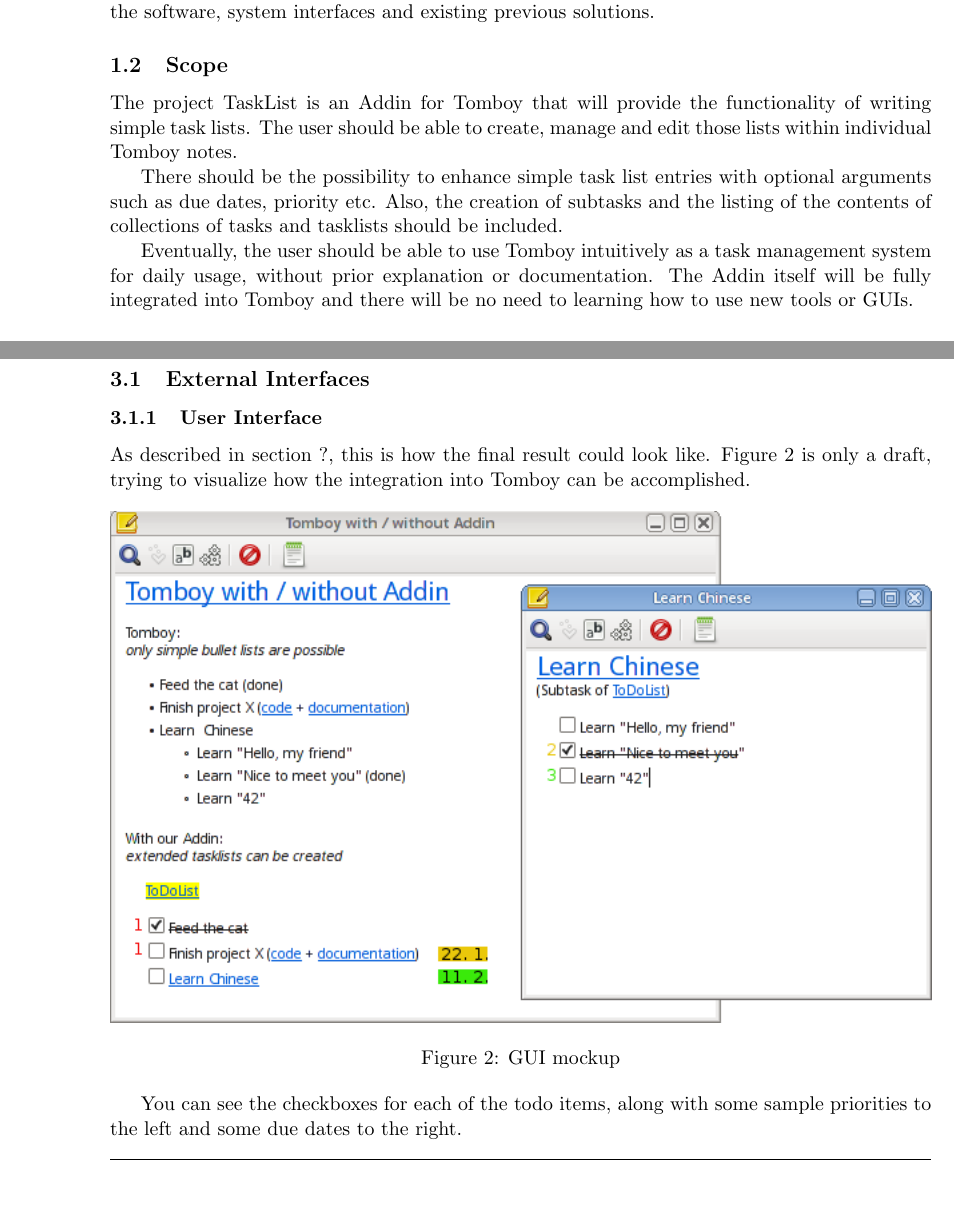
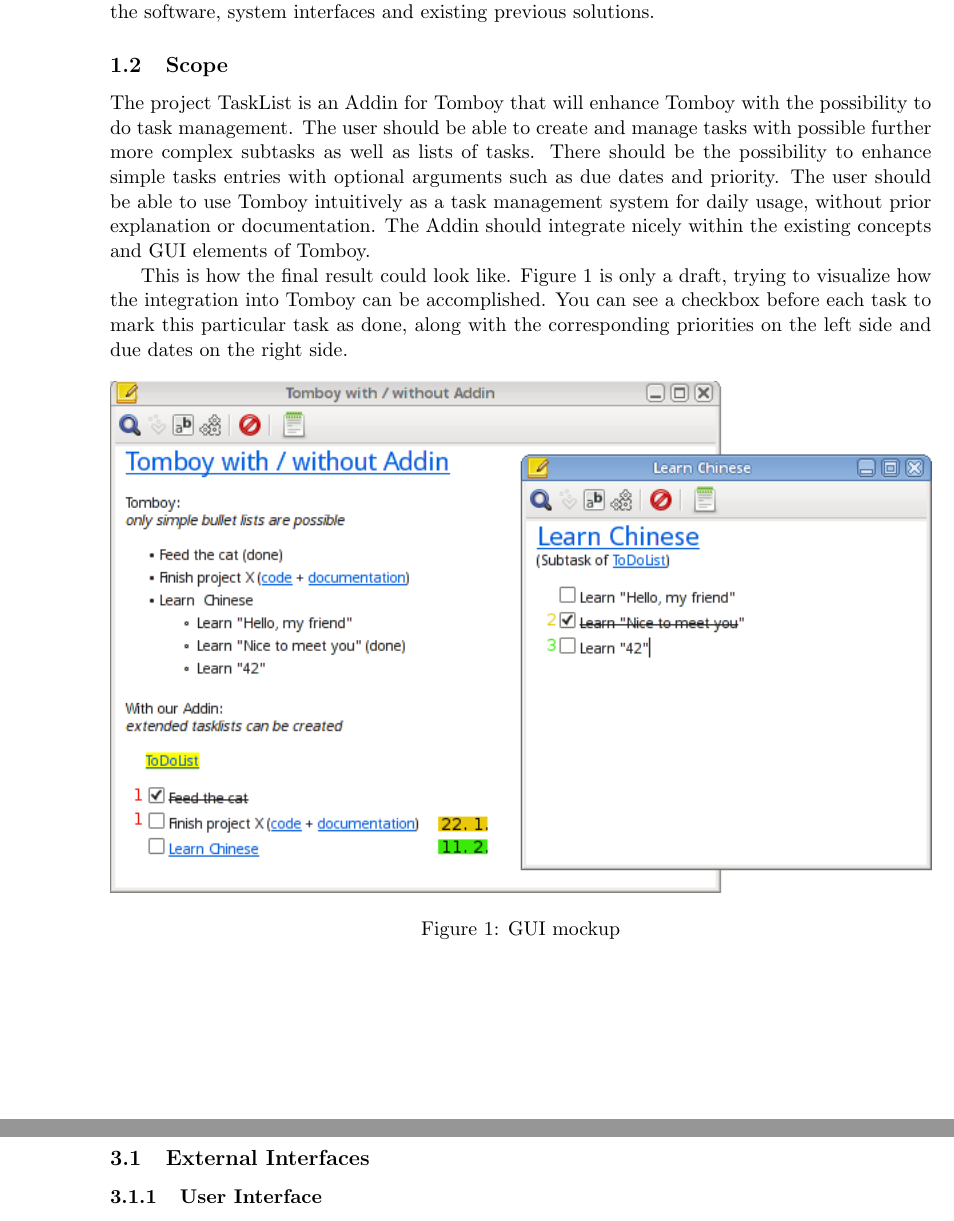
Before and after one commit to rggjan/Tomboy-Todo-List, a LaTeX document (doc/requirements-document.tex, which reads doc/introduction.tex, doc/specific_requirements.tex): two parts of pages 4 and 8 of 10 before the commit and two parts of pages 4 and 9 of 11 after it, joined at a grey line, cut so that both start at the same text. Compiled offline with pdfLaTeX.

Commit message:
Changed formulation of intro:scope a bit. Furthermore I moved the GUI Mockup in the scope section because I think its better off there. It does not really belong into specific requirements since its not a textual formulated requirement. However it gives the reader a nice and compact information about what we want to do so I think its best off in the the introduction section.

```diff
--- a/doc/introduction.tex
+++ b/doc/introduction.tex
@@ -6,11 +6,17 @@
 
 \subsection{Scope}
 \label{intro:scope}
-The project TaskList is an Addin for Tomboy that will provide the functionality of writing simple task lists. The user should be able to create, manage and edit those lists within individual Tomboy notes.
+The project TaskList is an Addin for Tomboy that will enhance Tomboy with the possibility to do task management. The user should be able to create and manage tasks with possible further more complex subtasks as well as lists of tasks.
+There should be the possibility to enhance simple tasks entries with optional arguments such as due dates and priority.
+The user should be able to use Tomboy intuitively as a task management system for daily usage, without prior explanation or documentation. The Addin should integrate nicely within the existing concepts and GUI elements of Tomboy.
 
-There should be the possibility to enhance simple task list entries with optional arguments such as due dates, priority etc. Also, the creation of subtasks and the listing of the contents of collections of tasks and tasklists should be included.
+This is how the final result could look like. Figure \ref{gui} is only a draft, trying to visualize how the integration into Tomboy can be accomplished. You can see a checkbox before each task to mark this particular task as done, along with the corresponding priorities on the left side and due dates on the right side.
+\begin{figure}[h]
+  \includegraphics[width=\textwidth]{graphics/Screenshot_cropped_edited.png}
+  \caption{GUI mockup}
+  \label{gui}
+\end{figure}
 
-Eventually, the user should be able to use Tomboy intuitively as a task management system for daily usage, without prior explanation or documentation. The Addin itself will be fully integrated into Tomboy and there will be no need to learning how to use new tools or GUIs.
 
 \subsection{Definitions, acronyms and abbreviations}
 \label{intro:definitions}
--- a/doc/specific_requirements.tex
+++ b/doc/specific_requirements.tex
@@ -5,15 +5,6 @@
 
 \subsubsection{User Interface} %Jan
 \label{requirements:interfaces:user}
-
-As described in section ?, this is how the final result could look like. Figure \ref{gui} is only a draft, trying to visualize how the integration into Tomboy can be accomplished.
-\begin{figure}[h]
-  \includegraphics[width=\textwidth]{graphics/Screenshot_cropped_edited.png}
-  \caption{GUI mockup}
-  \label{gui}
-\end{figure}
-
-You can see the checkboxes for each of the todo items, along with some sample priorities to the left and some due dates to the right.
 
 \begin{requirement}{Create TaskList}
   \desc{The user shall be able to create a new TaskList with a button or a shortcut text, like ``[]''. These lists expand automatically and contain individual Tasks that can be checked out when done.}
```
